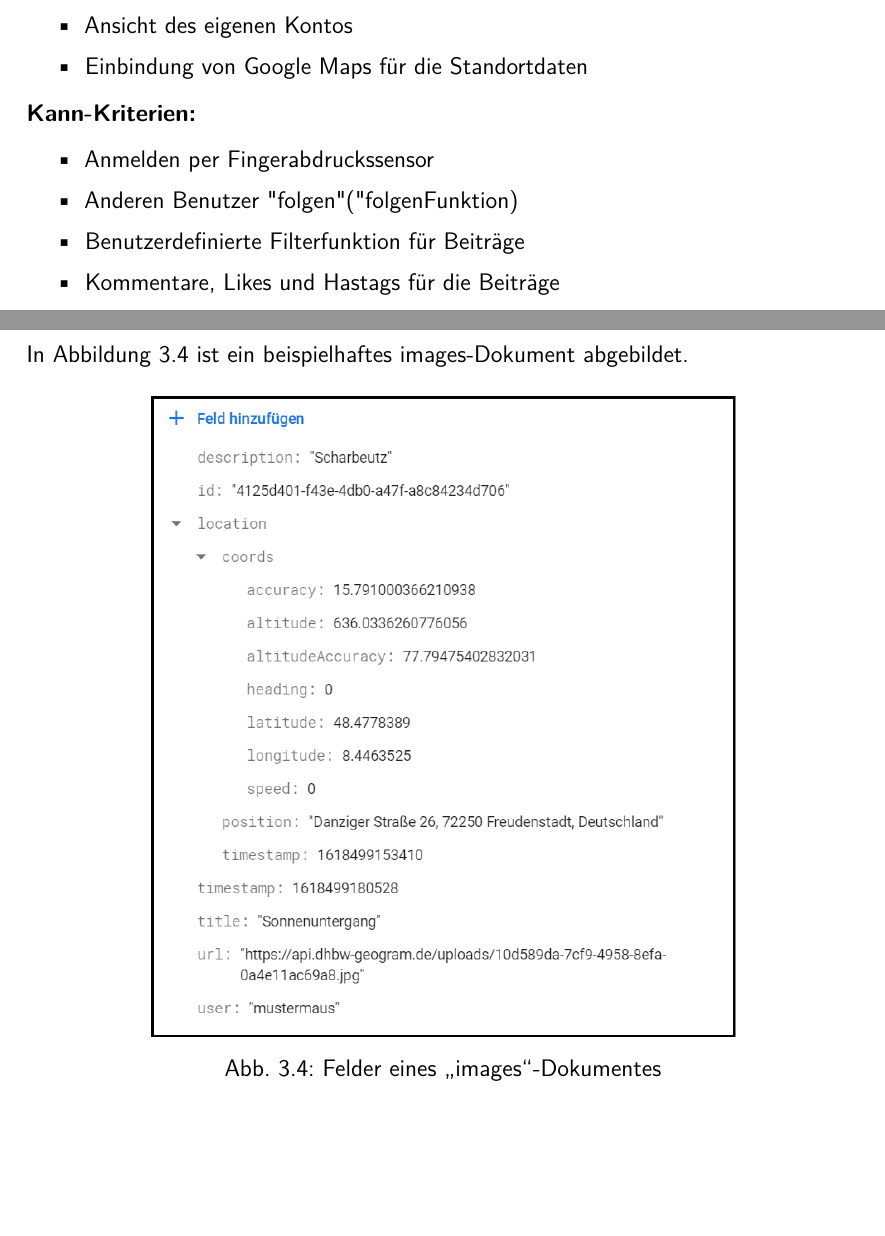
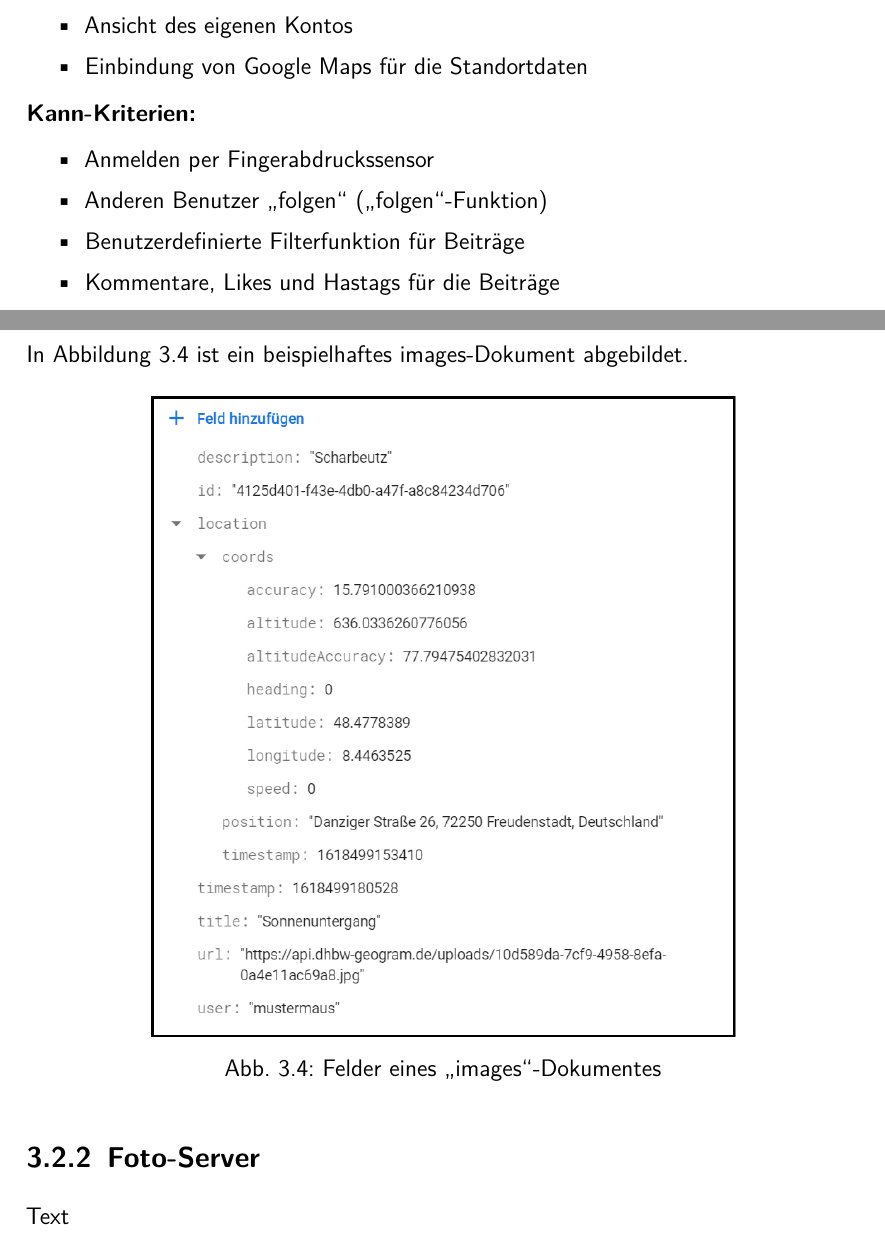
Before and after one commit to DHBW-Geogram/LATEX_Dokumentation, a LaTeX document (Geogram.tex, which reads chapters/2-Konzeption.tex, chapters/3-Architektur.tex): two parts of pages 9 and 12 of 13, joined at a grey line, cut so that both start at the same text, the shorter picture padded with empty space. Compiled offline with pdfLaTeX.

Commit message:
small changes

```diff
--- a/chapters/2-Konzeption.tex
+++ b/chapters/2-Konzeption.tex
@@ -108,7 +108,7 @@ Neben den relevanten MVP-Kriterien wird die Konzeption noch mit Soll- und Kann-K
 
 \begin{itemize}
     \item Anmelden per Fingerabdruckssensor
-    \item Anderen Benutzer "folgen" ("folgen"-Funktion)
+    \item Anderen Benutzer \glqq folgen\grqq{} (\glqq folgen\grqq{}-Funktion)
     \item Benutzerdefinierte Filterfunktion für Beiträge
     \item Kommentare, Likes und Hastags für die Beiträge
     \item Dark-Mode abhängig von Systemeinstellungen
--- a/chapters/3-Architektur.tex
+++ b/chapters/3-Architektur.tex
@@ -77,3 +77,7 @@ In \autoref{fig:images_collection} ist ein beispielhaftes images-Dokument abgebi
     \caption{Felder eines \glqq images\grqq{}-Dokumentes}
     \label{fig:images_collection}
 \end{figure}
+
+\subsection{Foto-Server\label{sup3.2.1:Unterpunkt-1}}
+
+Text
```
Also changed, not shown: Geogram.pdf.
